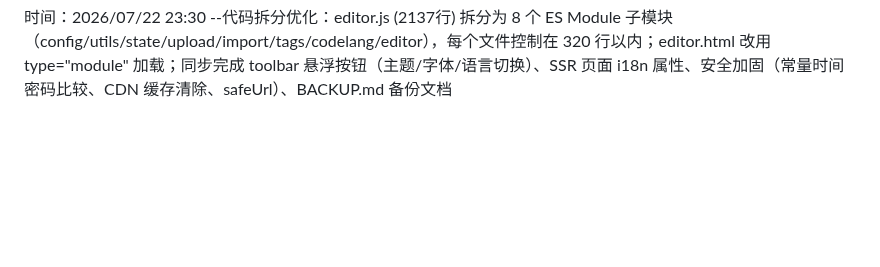
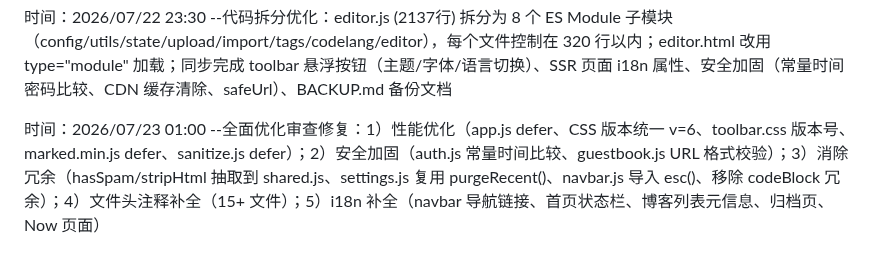
Before and after one commit to ayooy2/ayoo, a Markdown page: 项目日志.md, the part around the change. GitHub-like rendering; blank space fills up the shorter version.

Commit message:
auto: session changes

```diff
--- a/项目日志.md
+++ b/项目日志.md
@@ -162,3 +162,5 @@
 时间：2026/07/16 07:00 --修复 code review 8 个问题：sanitize.js iframe 安全重建（清除 on* 事件）、服务端 sanitize 白名单、clearGuestbook 循环清空+错误检查、insertMap 域名验证、admin 图片上传改用 R2、media.js 错误格式
 
 时间：2026/07/22 23:30 --代码拆分优化：editor.js (2137行) 拆分为 8 个 ES Module 子模块（config/utils/state/upload/import/tags/codelang/editor），每个文件控制在 320 行以内；editor.html 改用 type="module" 加载；同步完成 toolbar 悬浮按钮（主题/字体/语言切换）、SSR 页面 i18n 属性、安全加固（常量时间密码比较、CDN 缓存清除、safeUrl）、BACKUP.md 备份文档
+
+时间：2026/07/23 01:00 --全面优化审查修复：1）性能优化（app.js defer、CSS 版本统一 v=6、toolbar.css 版本号、marked.min.js defer、sanitize.js defer）；2）安全加固（auth.js 常量时间比较、guestbook.js URL 格式校验）；3）消除冗余（hasSpam/stripHtml 抽取到 shared.js、settings.js 复用 purgeRecent()、navbar.js 导入 esc()、移除 codeBlock 冗余）；4）文件头注释补全（15+ 文件）；5）i18n 补全（navbar 导航链接、首页状态栏、博客列表元信息、归档页、Now 页面）
```
